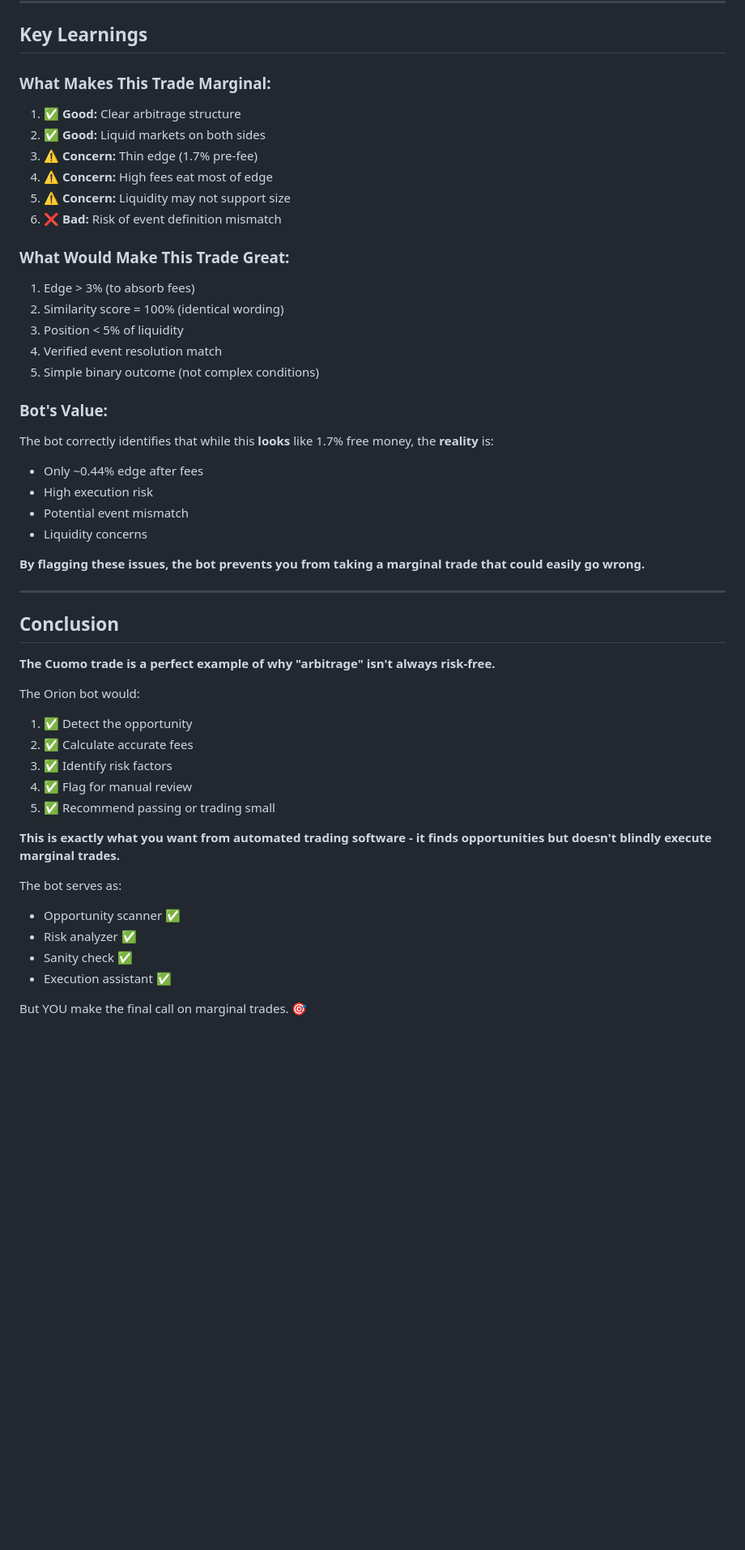
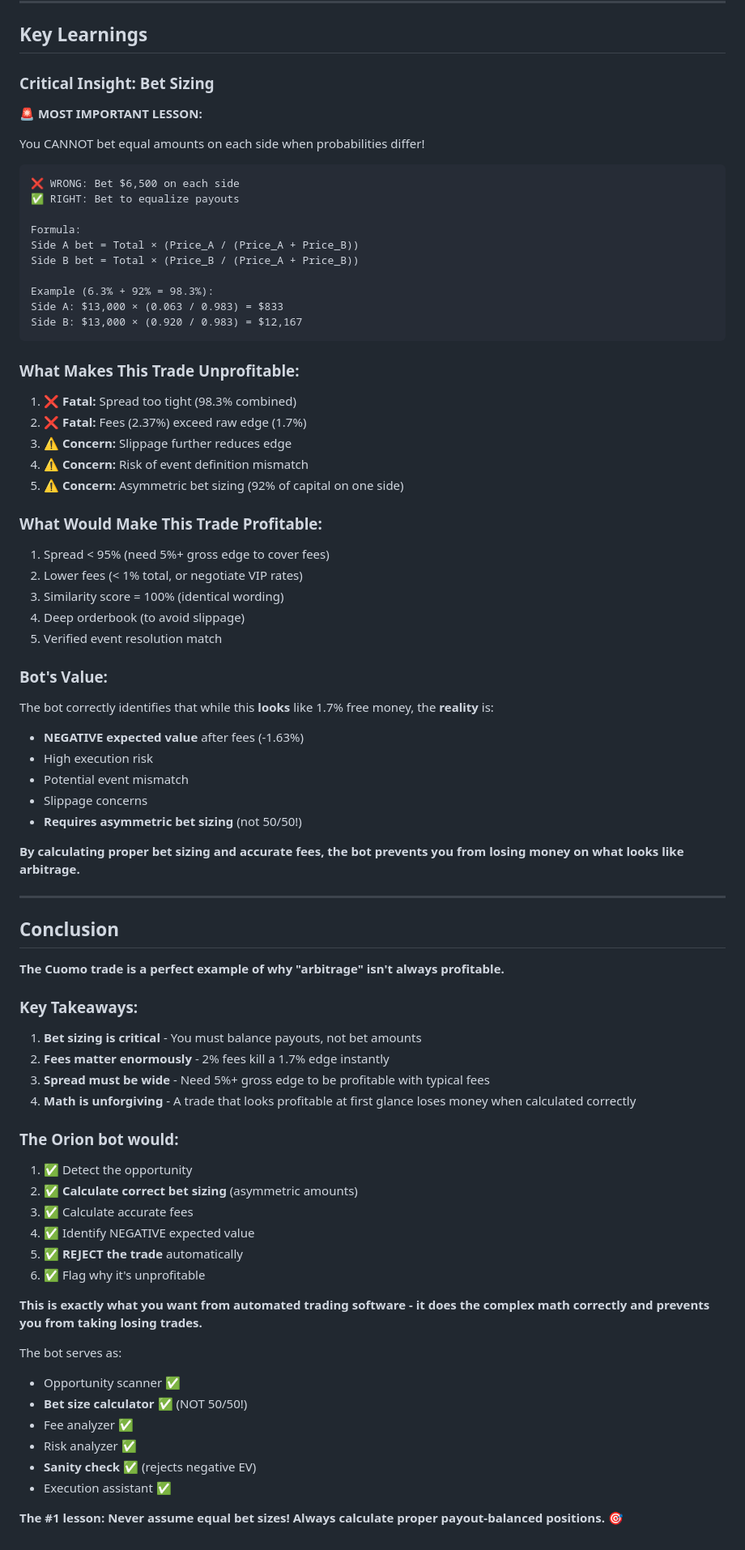
Before and after one commit to jfstockton16/orion, a Markdown page: docs/CUOMO_TRADE_ANALYSIS.md, the part around one of its changes. Shown at 81% size. Rendered like a GitHub page; blank space fills up the shorter version.

````diff
--- a/docs/CUOMO_TRADE_ANALYSIS.md
+++ b/docs/CUOMO_TRADE_ANALYSIS.md
@@ -326,52 +448,81 @@ Is similarity = 100%?
 
 ## Key Learnings
 
-### What Makes This Trade Marginal:
+### Critical Insight: Bet Sizing
 
-1. ✅ **Good:** Clear arbitrage structure
-2. ✅ **Good:** Liquid markets on both sides
-3. ⚠️ **Concern:** Thin edge (1.7% pre-fee)
-4. ⚠️ **Concern:** High fees eat most of edge
-5. ⚠️ **Concern:** Liquidity may not support size
-6. ❌ **Bad:** Risk of event definition mismatch
+**🚨 MOST IMPORTANT LESSON:**
 
-### What Would Make This Trade Great:
+You CANNOT bet equal amounts on each side when probabilities differ!
 
-1. Edge > 3% (to absorb fees)
-2. Similarity score = 100% (identical wording)
-3. Position < 5% of liquidity
-4. Verified event resolution match
-5. Simple binary outcome (not complex conditions)
+```
+❌ WRONG: Bet $6,500 on each side
+✅ RIGHT: Bet to equalize payouts
+
+Formula:
+Side A bet = Total × (Price_A / (Price_A + Price_B))
+Side B bet = Total × (Price_B / (Price_A + Price_B))
+
+Example (6.3% + 92% = 98.3%):
+Side A: $13,000 × (0.063 / 0.983) = $833
+Side B: $13,000 × (0.920 / 0.983) = $12,167
+```
+
+### What Makes This Trade Unprofitable:
+
+1. ❌ **Fatal:** Spread too tight (98.3% combined)
+2. ❌ **Fatal:** Fees (2.37%) exceed raw edge (1.7%)
+3. ⚠️ **Concern:** Slippage further reduces edge
+4. ⚠️ **Concern:** Risk of event definition mismatch
+5. ⚠️ **Concern:** Asymmetric bet sizing (92% of capital on one side)
+
+### What Would Make This Trade Profitable:
+
+1. Spread < 95% (need 5%+ gross edge to cover fees)
+2. Lower fees (< 1% total, or negotiate VIP rates)
+3. Similarity score = 100% (identical wording)
+4. Deep orderbook (to avoid slippage)
+5. Verified event resolution match
 
 ### Bot's Value:
 
 The bot correctly identifies that while this **looks** like 1.7% free money, the **reality** is:
-- Only ~0.44% edge after fees
+- **NEGATIVE expected value** after fees (-1.63%)
 - High execution risk
 - Potential event mismatch
-- Liquidity concerns
+- Slippage concerns
+- **Requires asymmetric bet sizing** (not 50/50!)
 
-**By flagging these issues, the bot prevents you from taking a marginal trade that could easily go wrong.**
+**By calculating proper bet sizing and accurate fees, the bot prevents you from losing money on what looks like arbitrage.**
 
 ---
 
 ## Conclusion
 
-**The Cuomo trade is a perfect example of why "arbitrage" isn't always risk-free.**
+**The Cuomo trade is a perfect example of why "arbitrage" isn't always profitable.**
 
-The Orion bot would:
+### Key Takeaways:
+
+1. **Bet sizing is critical** - You must balance payouts, not bet amounts
+2. **Fees matter enormously** - 2% fees kill a 1.7% edge instantly
+3. **Spread must be wide** - Need 5%+ gross edge to be profitable with typical fees
+4. **Math is unforgiving** - A trade that looks profitable at first glance loses money when calculated correctly
+
+### The Orion bot would:
 1. ✅ Detect the opportunity
-2. ✅ Calculate accurate fees
-3. ✅ Identify risk factors
-4. ✅ Flag for manual review
-5. ✅ Recommend passing or trading small
+2. ✅ **Calculate correct bet sizing** (asymmetric amounts)
+3. ✅ Calculate accurate fees
+4. ✅ Identify NEGATIVE expected value
+5. ✅ **REJECT the trade** automatically
+6. ✅ Flag why it's unprofitable
 
-**This is exactly what you want from automated trading software - it finds opportunities but doesn't blindly execute marginal trades.**
+**This is exactly what you want from automated trading software - it does the complex math correctly and prevents you from taking losing trades.**
 
 The bot serves as:
 - Opportunity scanner ✅
+- **Bet size calculator** ✅ (NOT 50/50!)
+- Fee analyzer ✅
 - Risk analyzer ✅
-- Sanity check ✅
+- **Sanity check** ✅ (rejects negative EV)
 - Execution assistant ✅
 
-But YOU make the final call on marginal trades. 🎯
+**The #1 lesson: Never assume equal bet sizes! Always calculate proper payout-balanced positions.** 🎯
````
Also changed, not shown: other parts of docs/CUOMO_TRADE_ANALYSIS.md (+200 -78 lines).
